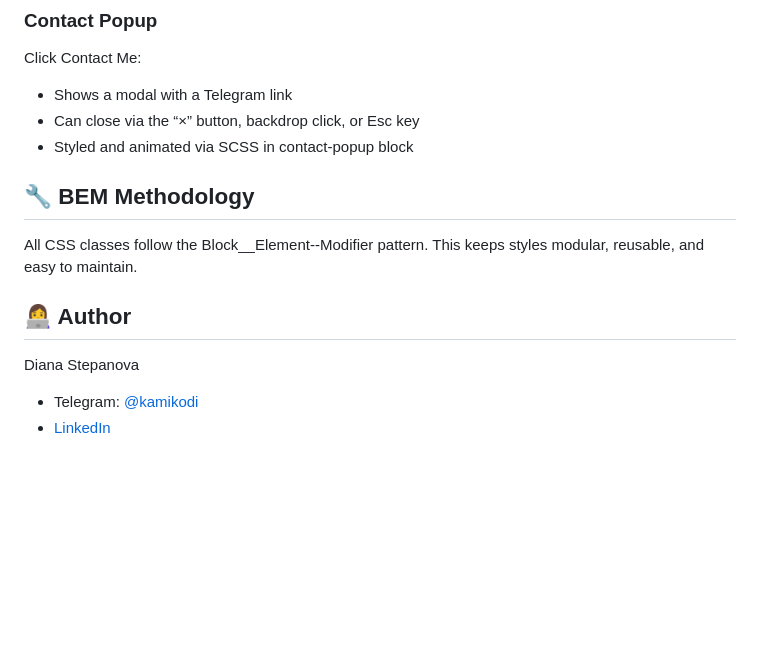
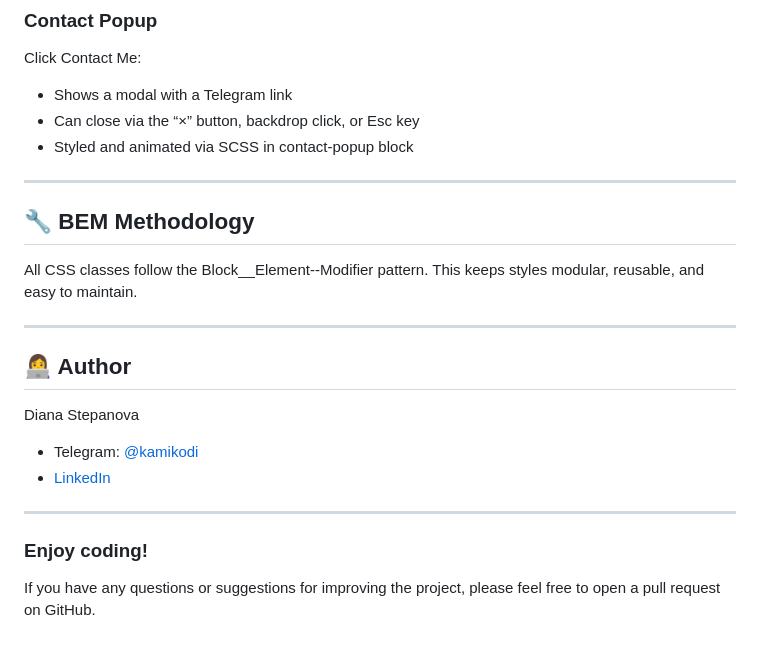
Before and after one commit to KamDiaV/my-portfolio, a Markdown page: readme.md, the part around the change printed below. GitHub-like rendering; blank space fills up the shorter version.

```diff
--- a/readme.md
+++ b/readme.md
@@ -85,11 +87,20 @@ Click Contact Me:
 - Can close via the “×” button, backdrop click, or Esc key
 - Styled and animated via SCSS in contact-popup block
 
+---
+
 ## 🔧 BEM Methodology
 All CSS classes follow the Block__Element--Modifier pattern. This keeps styles modular, reusable, and easy to maintain.
+
+---
 
 ## 👩‍💻 Author
 Diana Stepanova
 
 - Telegram: [@kamikodi](https://t.me/kamikodi)
 - [LinkedIn](https://www.linkedin.com/in/diana-stepanova-9a08a335b/)
+
+---
+
+### Enjoy coding!
+If you have any questions or suggestions for improving the project, please feel free to open a pull request on GitHub.
```
Also changed, not shown: other parts of readme.md (+2 -0 lines).
